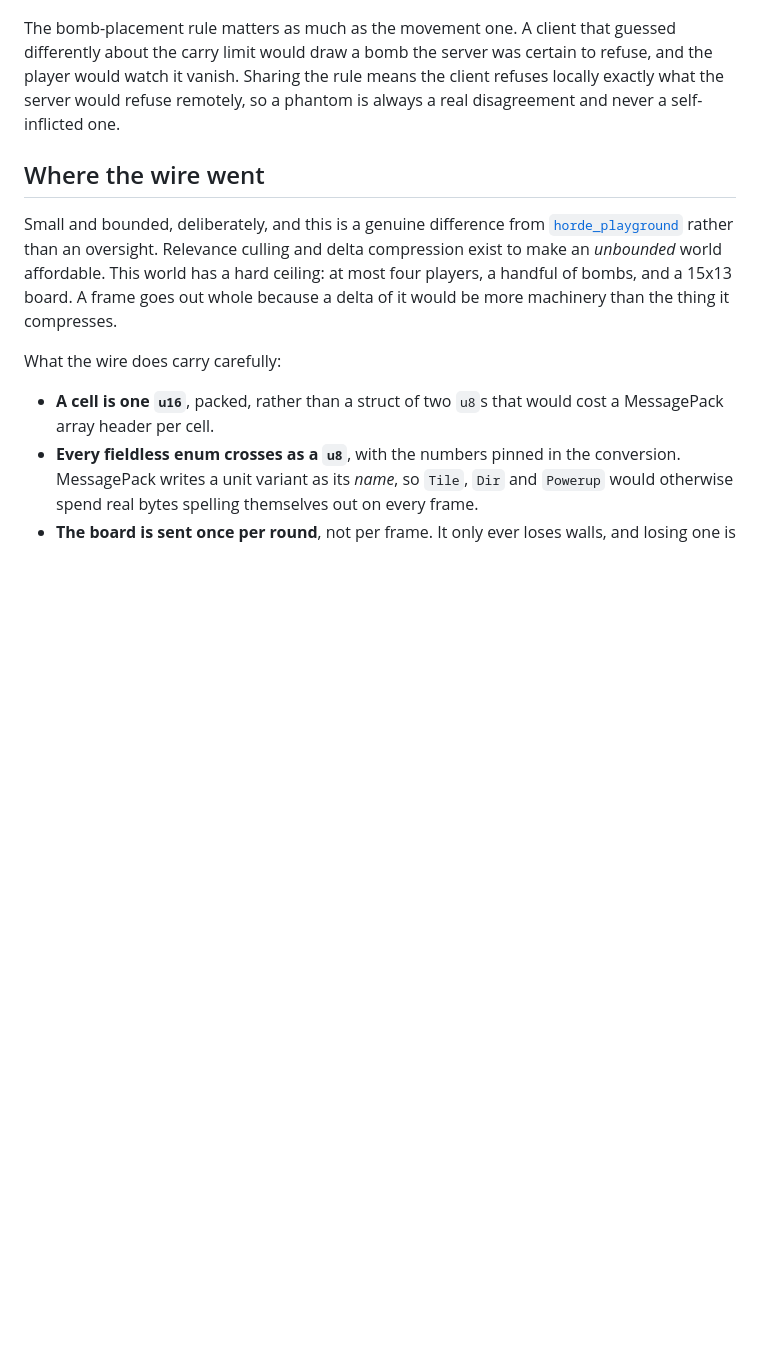
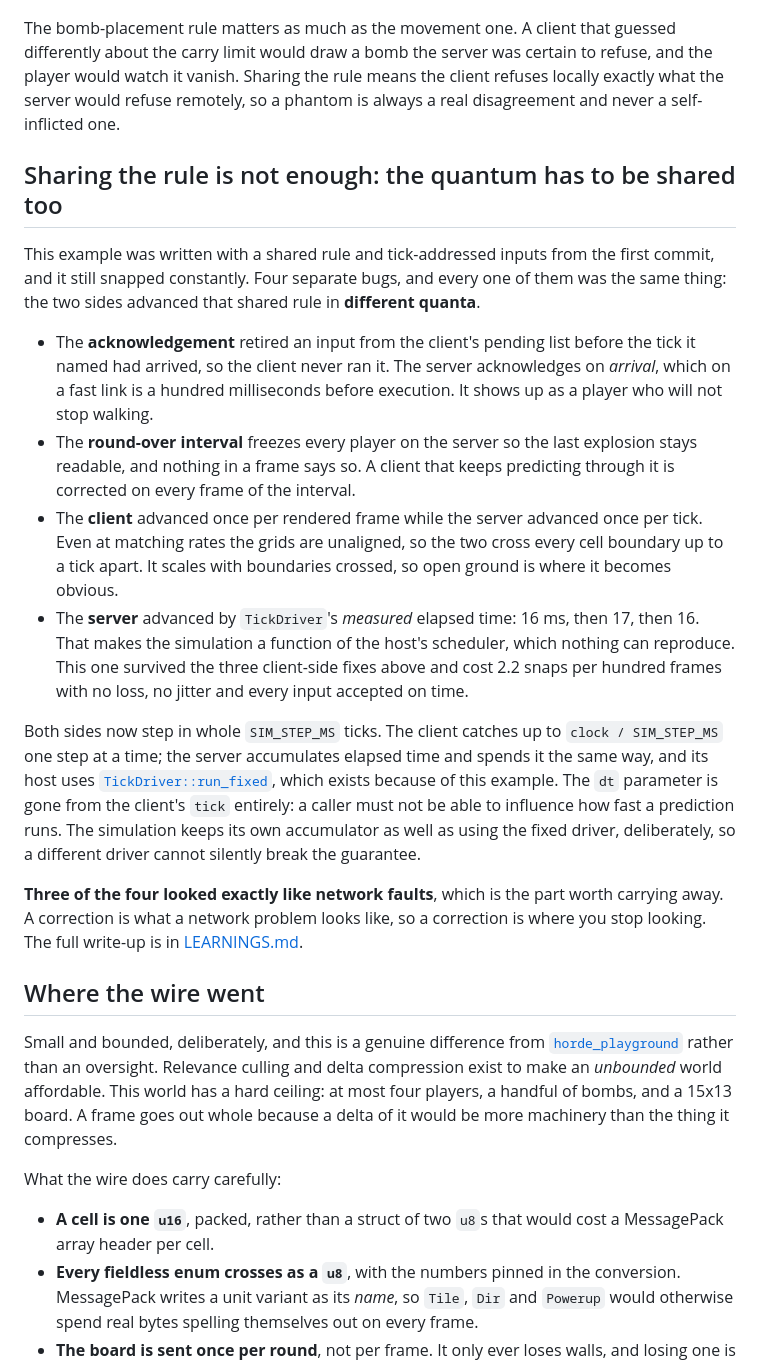
Before and after one commit to excsn/plaza, a Markdown page: examples/bomb_grid/README.md, the part around the change. Drawn GitHub-style; blank space fills up the shorter version.

Commit message:
Point the tick docs at run_fixed and record why the quantum is shared

```diff
--- a/examples/bomb_grid/README.md
+++ b/examples/bomb_grid/README.md
@@ -76,6 +76,19 @@ This is the strongest correlation the playgrounds in this repository have found,
 
 The bomb-placement rule matters as much as the movement one. A client that guessed differently about the carry limit would draw a bomb the server was certain to refuse, and the player would watch it vanish. Sharing the rule means the client refuses locally exactly what the server would refuse remotely, so a phantom is always a real disagreement and never a self-inflicted one.
 
+## Sharing the rule is not enough: the quantum has to be shared too
+
+This example was written with a shared rule and tick-addressed inputs from the first commit, and it still snapped constantly. Four separate bugs, and every one of them was the same thing: the two sides advanced that shared rule in **different quanta**.
+
+- The **acknowledgement** retired an input from the client's pending list before the tick it named had arrived, so the client never ran it. The server acknowledges on *arrival*, which on a fast link is a hundred milliseconds before execution. It shows up as a player who will not stop walking.
+- The **round-over interval** freezes every player on the server so the last explosion stays readable, and nothing in a frame says so. A client that keeps predicting through it is corrected on every frame of the interval.
+- The **client** advanced once per rendered frame while the server advanced once per tick. Even at matching rates the grids are unaligned, so the two cross every cell boundary up to a tick apart. It scales with boundaries crossed, so open ground is where it becomes obvious.
+- The **server** advanced by `TickDriver`'s *measured* elapsed time: 16 ms, then 17, then 16. That makes the simulation a function of the host's scheduler, which nothing can reproduce. This one survived the three client-side fixes above and cost 2.2 snaps per hundred frames with no loss, no jitter and every input accepted on time.
+
+Both sides now step in whole `SIM_STEP_MS` ticks. The client catches up to `clock / SIM_STEP_MS` one step at a time; the server accumulates elapsed time and spends it the same way, and its host uses [`TickDriver::run_fixed`](../../core/API_REFERENCE.md#struct-tickdriver), which exists because of this example. The `dt` parameter is gone from the client's `tick` entirely: a caller must not be able to influence how fast a prediction runs. The simulation keeps its own accumulator as well as using the fixed driver, deliberately, so a different driver cannot silently break the guarantee.
+
+**Three of the four looked exactly like network faults**, which is the part worth carrying away. A correction is what a network problem looks like, so a correction is where you stop looking. The full write-up is in [LEARNINGS.md](../LEARNINGS.md#four-bugs-with-one-shape-bomb-grid).
+
 ## Where the wire went
 
 Small and bounded, deliberately, and this is a genuine difference from [`horde_playground`](../horde_playground/) rather than an oversight. Relevance culling and delta compression exist to make an *unbounded* world affordable. This world has a hard ceiling: at most four players, a handful of bombs, and a 15x13 board. A frame goes out whole because a delta of it would be more machinery than the thing it compresses.
```
Also changed, not shown: core/README.md (+6 -1 lines).
